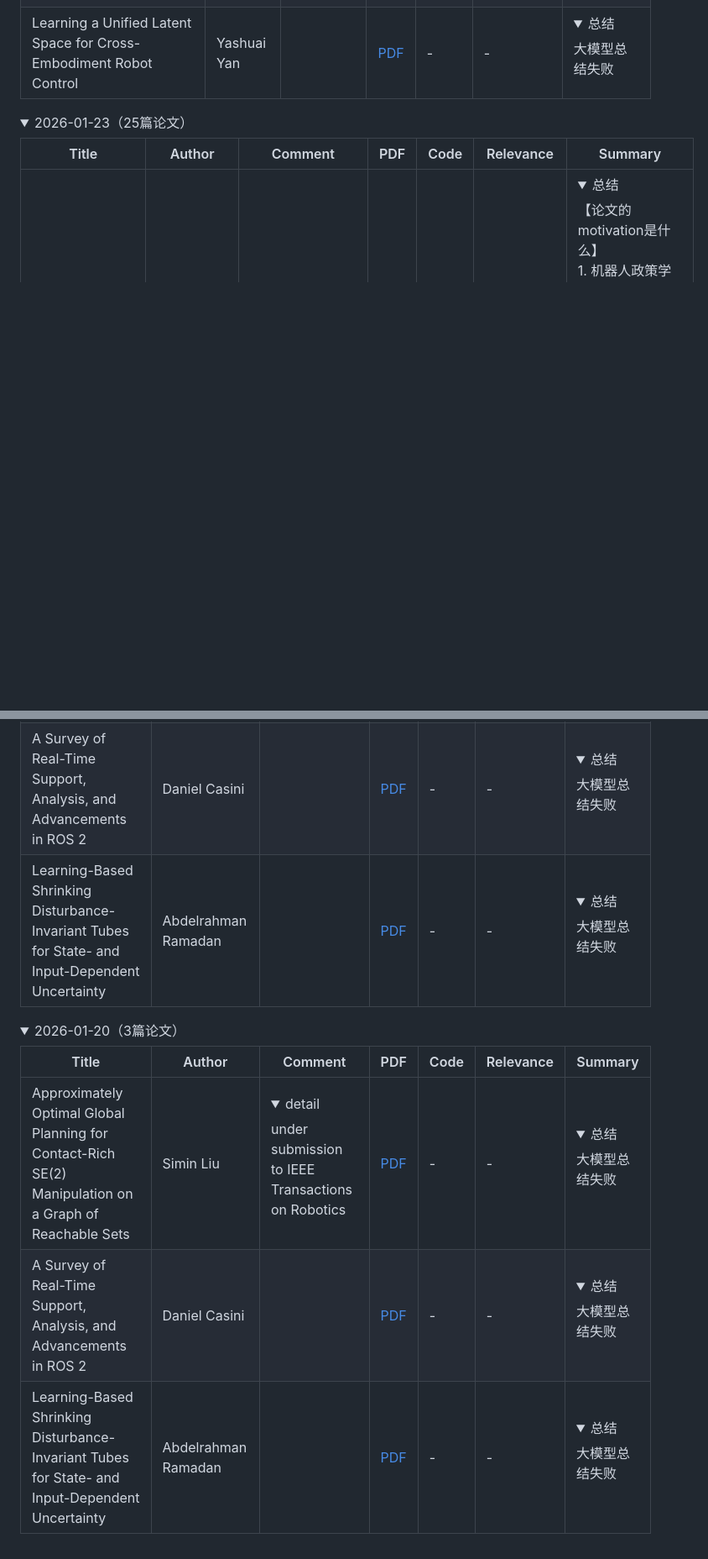
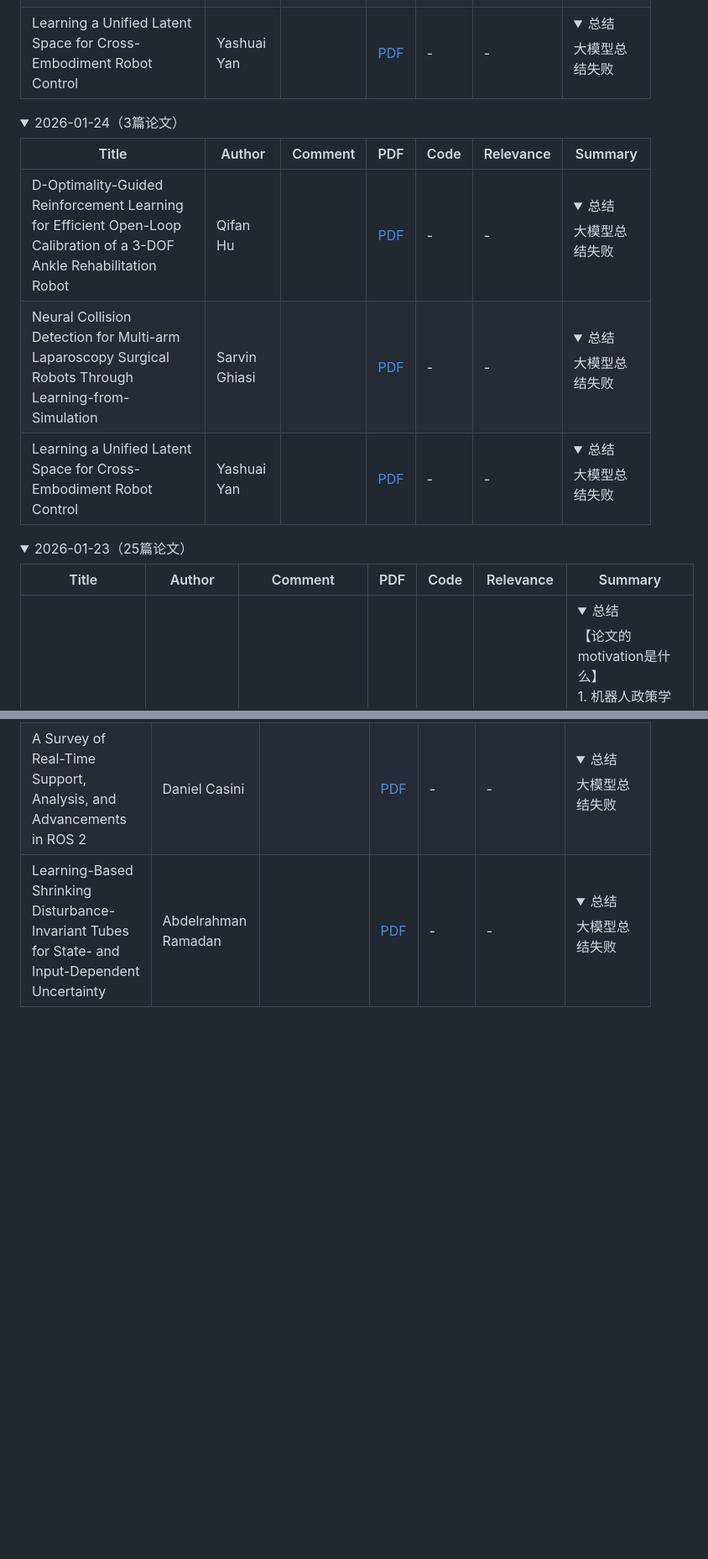
Before and after one commit to CQUwilliam/robot-paper-daily, a Markdown page: README.md, 2 parts joined by grey strips. Shown at 84% size. Drawn GitHub-style; folded sections open; blank space fills up the shorter version.

Commit message:
Github Action Automatic Update CV Papers

```diff
--- a/README.md
+++ b/README.md
@@ -17,6 +17,17 @@
 | D-Optimality-Guided Reinforcement Learning for Efficient Open-Loop Calibration of a 3-DOF Ankle Rehabilitation Robot | Qifan Hu |  | [PDF](https://arxiv.org/pdf/2601.15707) | - | - | <details><summary>总结</summary>大模型总结失败</details> |
 | Neural Collision Detection for Multi-arm Laparoscopy Surgical Robots Through Learning-from-Simulation | Sarvin Ghiasi |  | [PDF](https://arxiv.org/pdf/2601.15459) | - | - | <details><summary>总结</summary>大模型总结失败</details> |
 | Learning a Unified Latent Space for Cross-Embodiment Robot Control | Yashuai Yan |  | [PDF](https://arxiv.org/pdf/2601.15419) | - | - | <details><summary>总结</summary>大模型总结失败</details> |
+
+<details>
+<summary><a id='date-20260124'></a>2026-01-24（3篇论文）</summary>
+
+| Title | Author | Comment | PDF | Code | Relevance | Summary |
+|----------|----|---|---|---|---|----------|
+| D-Optimality-Guided Reinforcement Learning for Efficient Open-Loop Calibration of a 3-DOF Ankle Rehabilitation Robot | Qifan Hu |  | [PDF](https://arxiv.org/pdf/2601.15707) | - | - | <details><summary>总结</summary>大模型总结失败</details> |
+| Neural Collision Detection for Multi-arm Laparoscopy Surgical Robots Through Learning-from-Simulation | Sarvin Ghiasi |  | [PDF](https://arxiv.org/pdf/2601.15459) | - | - | <details><summary>总结</summary>大模型总结失败</details> |
+| Learning a Unified Latent Space for Cross-Embodiment Robot Control | Yashuai Yan |  | [PDF](https://arxiv.org/pdf/2601.15419) | - | - | <details><summary>总结</summary>大模型总结失败</details> |
+
+</details>
 
 <details>
 <summary><a id='date-20260123'></a>2026-01-23（25篇论文）</summary>
@@ -100,14 +111,3 @@
 | Learning-Based Shrinking Disturbance-Invariant Tubes for State- and Input-Dependent Uncertainty | Abdelrahman Ramadan |  | [PDF](https://arxiv.org/pdf/2601.11426) | - | - | <details><summary>总结</summary>大模型总结失败</details> |
 
 </details>
-
-<details>
-<summary><a id='date-20260120'></a>2026-01-20（3篇论文）</summary>
-
-| Title | Author | Comment | PDF | Code | Relevance | Summary |
-|----------|----|---|---|---|---|----------|
-| Approximately Optimal Global Planning for Contact-Rich SE(2) Manipulation on a Graph of Reachable Sets | Simin Liu | <details><summary>detail</summary>under submission to IEEE Transactions on Robotics</details> | [PDF](https://arxiv.org/pdf/2601.10827) | - | - | <details><summary>总结</summary>大模型总结失败</details> |
-| A Survey of Real-Time Support, Analysis, and Advancements in ROS 2 | Daniel Casini |  | [PDF](https://arxiv.org/pdf/2601.10722) | - | - | <details><summary>总结</summary>大模型总结失败</details> |
-| Learning-Based Shrinking Disturbance-Invariant Tubes for State- and Input-Dependent Uncertainty | Abdelrahman Ramadan |  | [PDF](https://arxiv.org/pdf/2601.11426) | - | - | <details><summary>总结</summary>大模型总结失败</details> |
-
-</details>
```
Also changed, not shown: other parts of README.md (+2 -2 lines).
